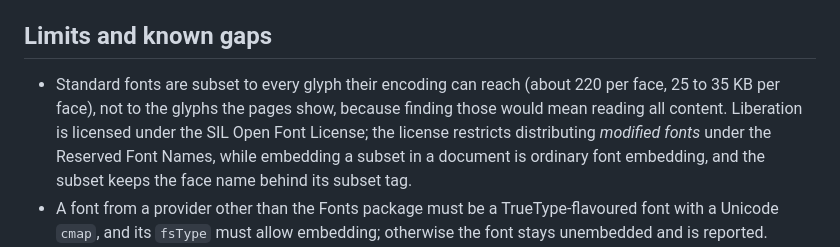
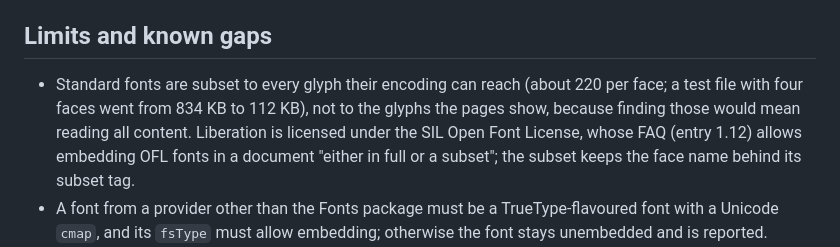
Before and after one commit to recursive-ai-oss/onepdf-csharp, a Markdown page: docs/pdfa.md, the part around the change. Drawn GitHub-style.

Commit message:
docs: cite the font licence FAQ on embedded subsets; state the measured size

```diff
--- a/docs/pdfa.md
+++ b/docs/pdfa.md
@@ -120,6 +120,6 @@ These need the font programs, colour management or XMP schema validation that On
 
 ## Limits and known gaps
 
-- Standard fonts are subset to every glyph their encoding can reach (about 220 per face, 25 to 35 KB per face), not to the glyphs the pages show, because finding those would mean reading all content. Liberation is licensed under the SIL Open Font License; the license restricts distributing *modified fonts* under the Reserved Font Names, while embedding a subset in a document is ordinary font embedding, and the subset keeps the face name behind its subset tag.
+- Standard fonts are subset to every glyph their encoding can reach (about 220 per face; a test file with four faces went from 834 KB to 112 KB), not to the glyphs the pages show, because finding those would mean reading all content. Liberation is licensed under the SIL Open Font License, whose FAQ (entry 1.12) allows embedding OFL fonts in a document "either in full or a subset"; the subset keeps the face name behind its subset tag.
 - A font from a provider other than the Fonts package must be a TrueType-flavoured font with a Unicode `cmap`, and its `fsType` must allow embedding; otherwise the font stays unembedded and is reported.
 - `PreparePdfA` and PDF/A saves read the whole document (every reachable object and content stream). Time and memory grow with the file; `PdfLimits` apply.
```
